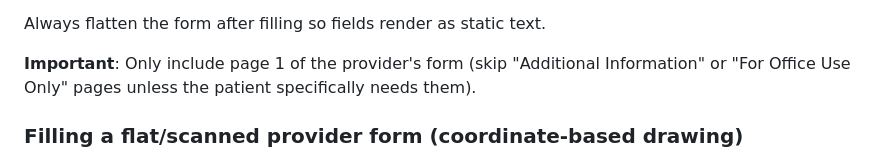
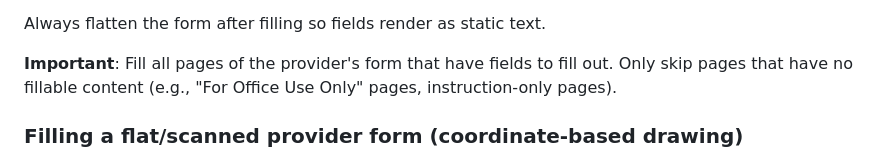
Before and after one commit to jmandel/request-my-ehi, a Markdown page: SKILL.md, the part around the change. Rendered like a GitHub page.

Commit message:
Fix: fill all pages with fields, not just page 1

```diff
--- a/SKILL.md
+++ b/SKILL.md
@@ -234,7 +234,7 @@ Then write a script to fill the form using pdf-lib's form field API. Map fields
 
 Always flatten the form after filling so fields render as static text.
 
-**Important**: Only include page 1 of the provider's form (skip "Additional Information" or "For Office Use Only" pages unless the patient specifically needs them).
+**Important**: Fill all pages of the provider's form that have fields to fill out. Only skip pages that have no fillable content (e.g., "For Office Use Only" pages, instruction-only pages).
 
 ### Filling a flat/scanned provider form (coordinate-based drawing)
 
```
